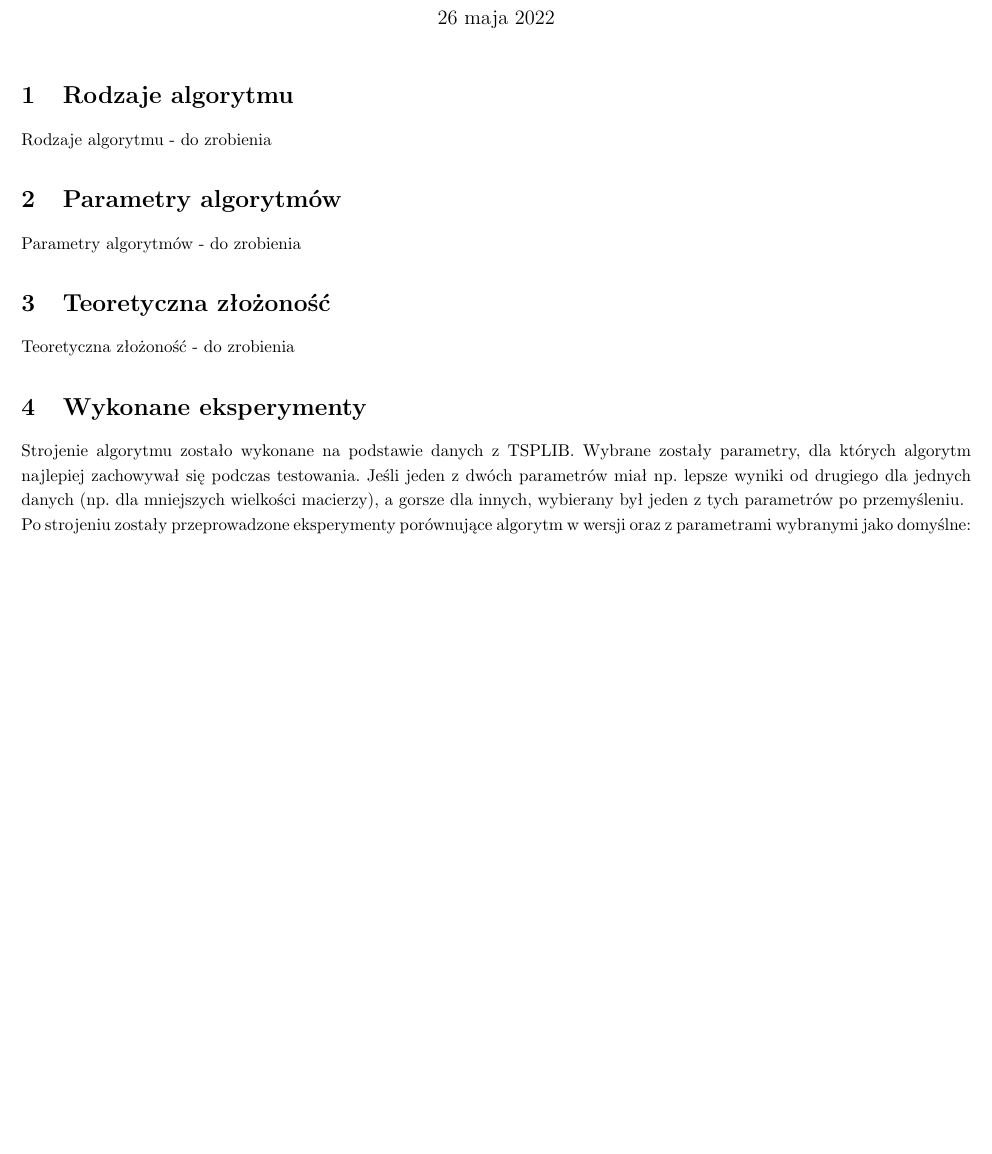
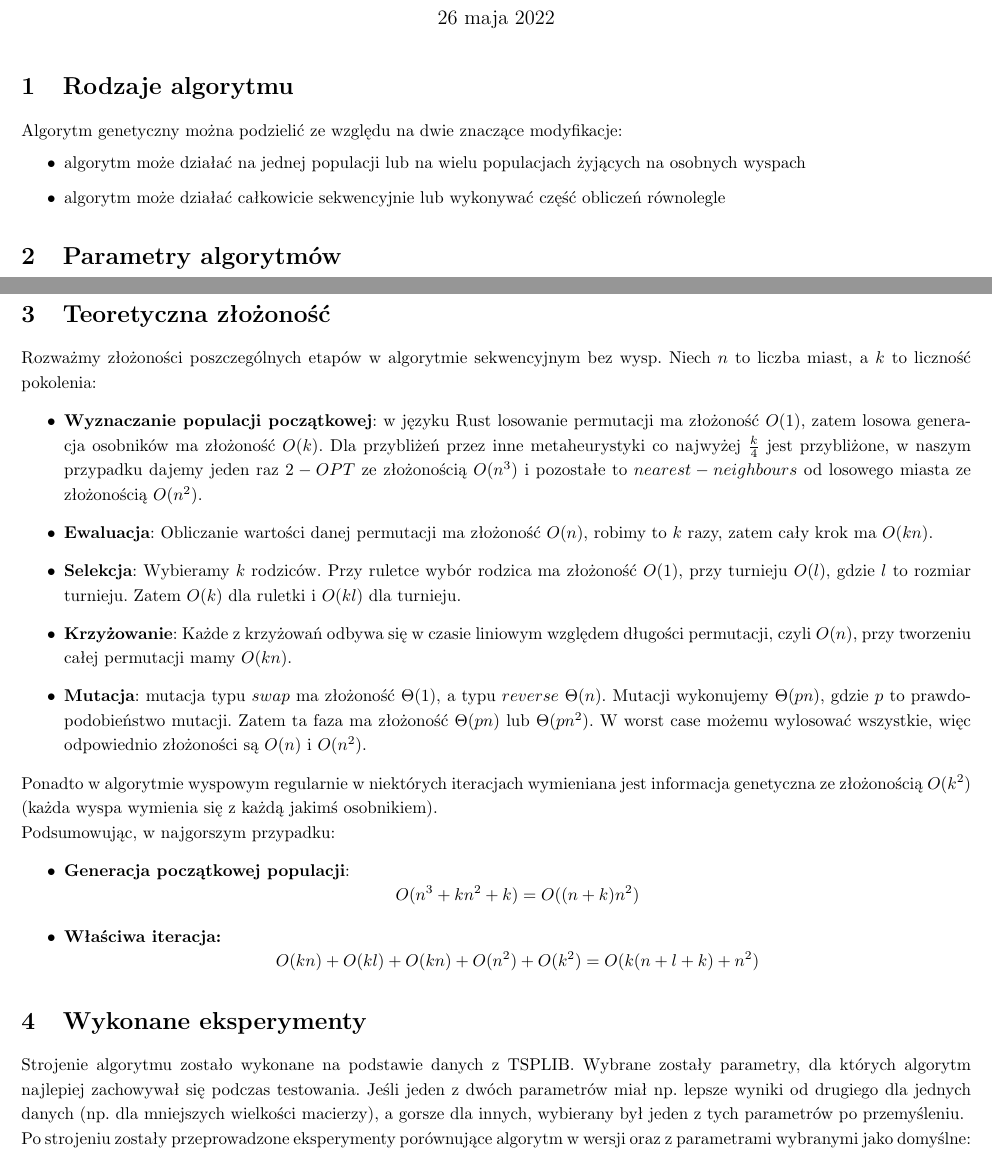
Before and after one commit to ilithiofobik/metaheuristic, a LaTeX document (lista3/results/report.tex): part of page 1 of 31 before the commit and two parts of pages 1 and 2 of 32 after it, the two joined at a grey line, cut so that both start at the same text, the shorter picture padded with empty space. Compiled offline with pdfLaTeX.

Commit message:
theory added to report

```diff
--- a/lista3/results/report.tex
+++ b/lista3/results/report.tex
@@ -44,7 +44,10 @@
 \maketitle
 
 \section{Rodzaje algorytmu}
-Rodzaje algorytmu - do zrobienia
+Algorytm genetyczny można podzielić ze względu na dwie znaczące modyfikacje:
+\begin{itemize}
+\item algorytm może działać na jednej populacji lub na wielu populacjach żyjących na osobnych wyspach
+\item algorytm może działać całkowicie sekwencyjnie lub wykonywać część obliczeń równolegle
+\end{itemize}
 
 \section{Parametry algorytmów}
-Parametry algorytmów - do zrobienia
@@ -51,7 +79,22 @@ Parametry algorytmów - do zrobienia
+W algorytmach urównoleglonych podaje się również parametr $num\_of\_threads$, który mówi o liczbie wątków.
 
 \section{Teoretyczna złożoność}
-Teoretyczna złożoność - do zrobienia
+Rozważmy złożoności poszczególnych etapów w algorytmie sekwencyjnym bez wysp. Niech $n$ to liczba miast, a $k$ to liczność pokolenia:
+\begin{itemize}
+\item \textbf{Wyznaczanie populacji początkowej}: w języku Rust losowanie permutacji ma złożoność $O(1)$, zatem losowa generacja osobników ma złożoność $O(k)$. Dla przybliżeń przez inne metaheurystyki co najwyżej $\frac{k}{4}$ jest przybliżone, w naszym przypadku dajemy jeden raz $2-OPT$ ze złożonością $O(n^3)$ i pozostałe to $nearest-neighbours$ od losowego miasta ze złożonością $O(n^2)$.
+\item \textbf{Ewaluacja}: Obliczanie wartości danej permutacji ma złożoność $O(n)$, robimy to $k$ razy, zatem cały krok ma $O(kn)$.
+\item \textbf{Selekcja}: Wybieramy $k$ rodziców. Przy ruletce wybór rodzica ma złożoność $O(1)$, przy turnieju $O(l)$, gdzie $l$ to rozmiar turnieju. Zatem $O(k)$ dla ruletki i $O(kl)$ dla turnieju.
+\item \textbf{Krzyżowanie}: Każde z krzyżowań odbywa się w czasie liniowym względem długości permutacji, czyli $O(n)$, przy tworzeniu całej permutacji mamy $O(kn)$.
+\item \textbf{Mutacja}: mutacja typu $swap$ ma złożoność $\Theta(1)$, a typu $reverse$ $\Theta(n)$. Mutacji wykonujemy $\Theta(pn)$, gdzie $p$ to prawdopodobieństwo mutacji. Zatem ta faza ma złożoność $\Theta(pn)$ lub $\Theta(pn^2)$. W worst case możemu wylosować wszystkie, więc odpowiednio złożoności są $O(n)$ i $O(n^2)$.
+\end{itemize}
+Ponadto w algorytmie wyspowym regularnie w niektórych iteracjach wymieniana jest informacja genetyczna ze złożonością $O(k^2)$ (każda wyspa wymienia się z każdą jakimś osobnikiem).
 
+Podsumowując, w najgorszym przypadku:
+\begin{itemize}
+\item \textbf{Generacja początkowej populacji}: $$O(n^3+kn^2+k)=O((n+k)n^2)$$
+\item \textbf{Właściwa iteracja:}
+$$O(kn)+O(kl)+O(kn)+O(n^2)+O(k^2)=O(k(n+l+k)+n^2)$$
+\end{itemize}
 \section{Wykonane eksperymenty}
 
 Strojenie algorytmu zostało wykonane na podstawie danych z TSPLIB. Wybrane zostały parametry, dla których algorytm najlepiej zachowywał się podczas testowania. Jeśli jeden z dwóch parametrów miał np. lepsze wyniki od drugiego dla jednych danych (np. dla mniejszych wielkości macierzy), a gorsze dla innych, wybierany był jeden z tych parametrów po przemyśleniu.
```
Also changed, not shown: lista3/results/report.pdf, lista3/results/report.tex (25 more changed lines).
